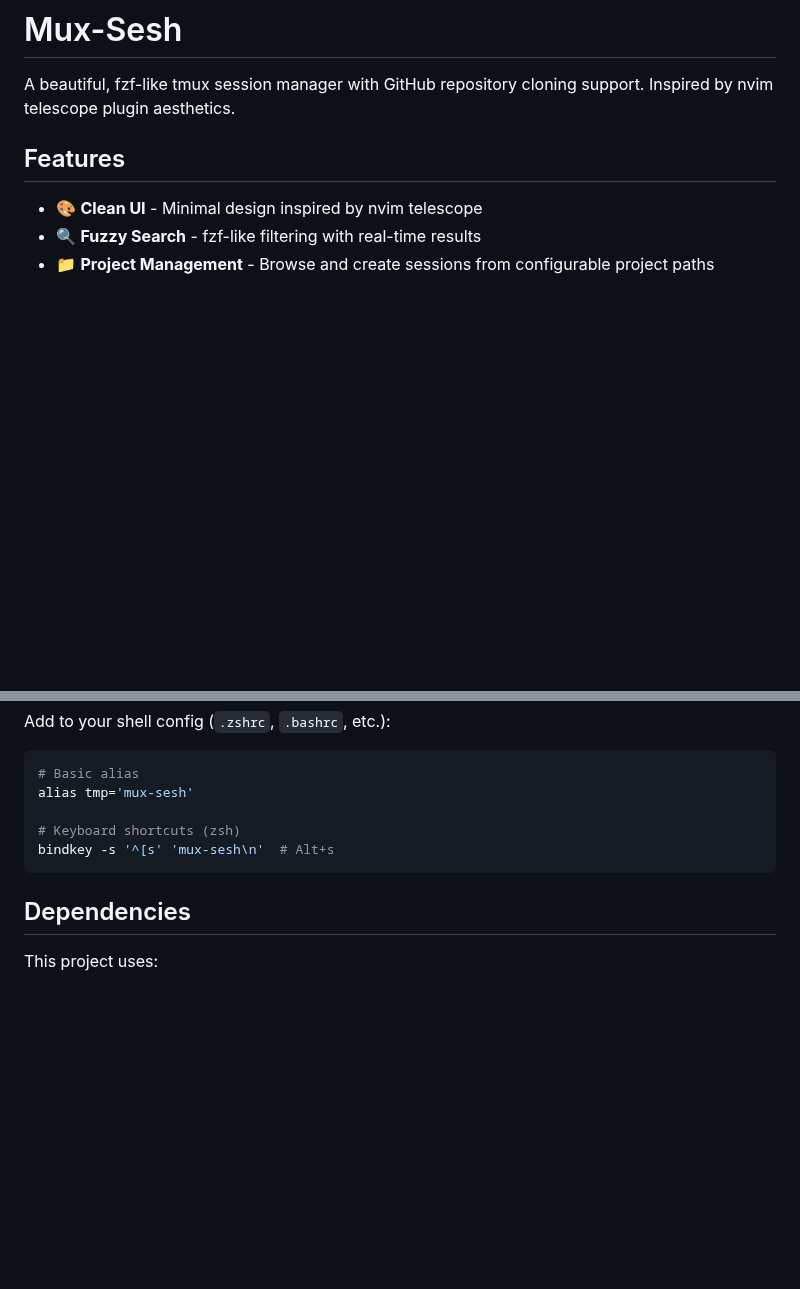
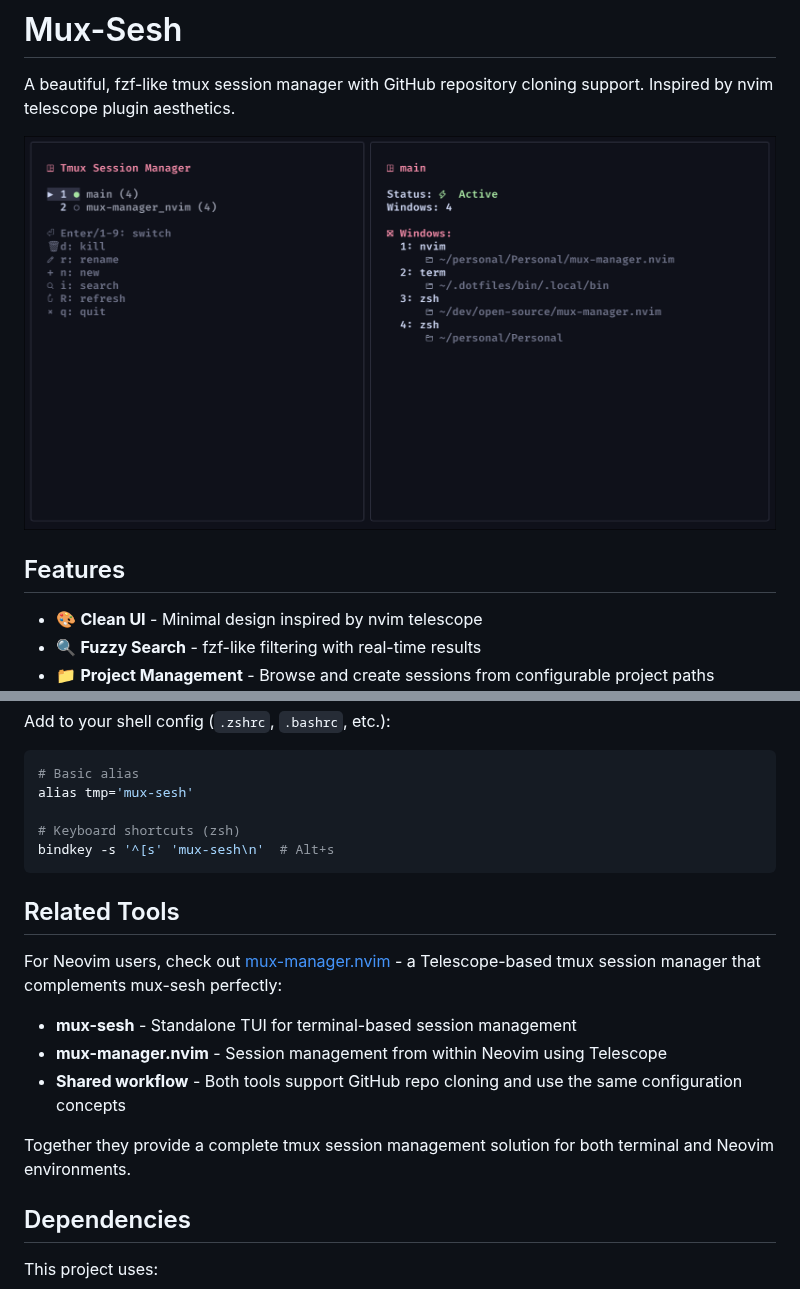
Before and after one commit to quiet-ghost/mux-sesh, a Markdown page: README.md, 2 parts joined by grey strips. Drawn GitHub-style; pictures changed too: screenshot.png (added); blank space fills up the shorter version.

Commit message:
feat: screenshot & readme update

````diff
--- a/README.md
+++ b/README.md
@@ -1,6 +1,8 @@
 # Mux-Sesh
 
 A beautiful, fzf-like tmux session manager with GitHub repository cloning support. Inspired by nvim telescope plugin aesthetics.
+
+![Screenshot](screenshot.png)
 
 ## Features
 
@@ -142,6 +144,16 @@ alias tmp='mux-sesh'
 bindkey -s '^[s' 'mux-sesh\n'  # Alt+s
 ```
 
+## Related Tools
+
+For Neovim users, check out [mux-manager.nvim](https://github.com/quiet-ghost/mux-manager.nvim) - a Telescope-based tmux session manager that complements mux-sesh perfectly:
+
+- **mux-sesh** - Standalone TUI for terminal-based session management
+- **mux-manager.nvim** - Session management from within Neovim using Telescope
+- **Shared workflow** - Both tools support GitHub repo cloning and use the same configuration concepts
+
+Together they provide a complete tmux session management solution for both terminal and Neovim environments.
+
 ## Dependencies
 
 This project uses:
````
